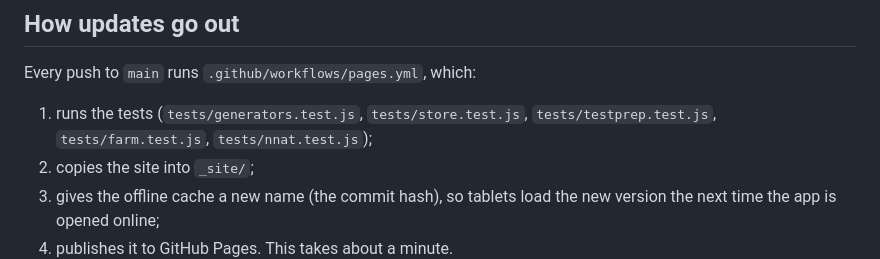
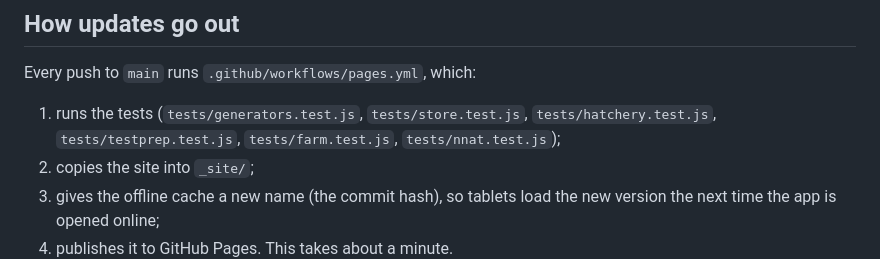
Before and after one commit to appleinfire/Math, a Markdown page: docs/DEPLOY.md, the part around the change. GitHub-like rendering.

Commit message:
Deploy guide: the Hatchery test runs before every deploy
Co-Authored-By: Claude Opus 5.5 <noreply@anthropic.com>
Claude-Session: https://claude.ai/code/session_018xoK4waM8X7ELM3c65EwGa

```diff
--- a/docs/DEPLOY.md
+++ b/docs/DEPLOY.md
@@ -8,7 +8,7 @@ Site: **https://appleinfire.github.io/Math/**
 
 Every push to `main` runs `.github/workflows/pages.yml`, which:
 
-1. runs the tests (`tests/generators.test.js`, `tests/store.test.js`, `tests/testprep.test.js`, `tests/farm.test.js`, `tests/nnat.test.js`);
+1. runs the tests (`tests/generators.test.js`, `tests/store.test.js`, `tests/hatchery.test.js`, `tests/testprep.test.js`, `tests/farm.test.js`, `tests/nnat.test.js`);
 2. copies the site into `_site/`;
 3. gives the offline cache a new name (the commit hash), so tablets load the new version the next time the app is opened online;
 4. publishes it to GitHub Pages. This takes about a minute.
```
